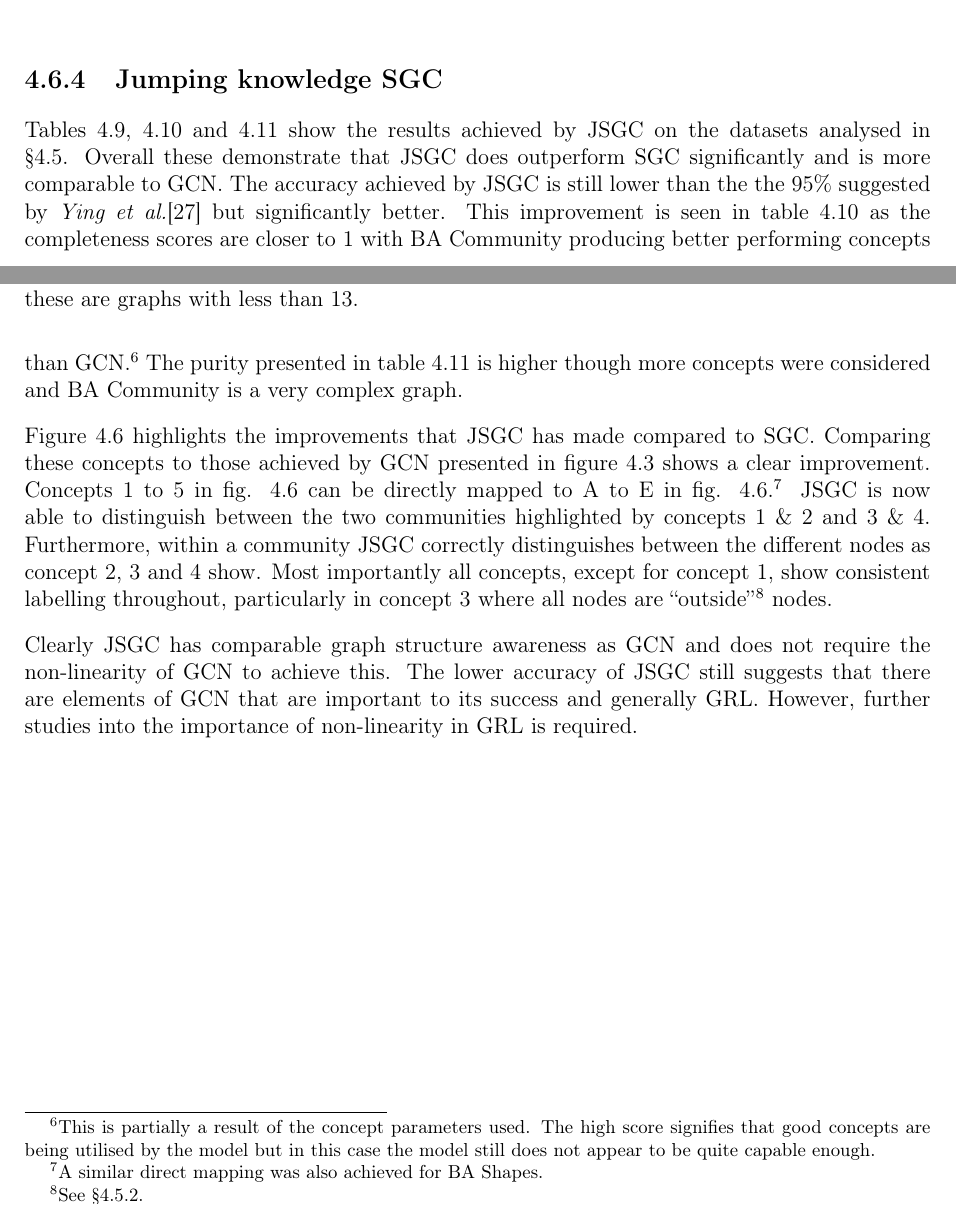
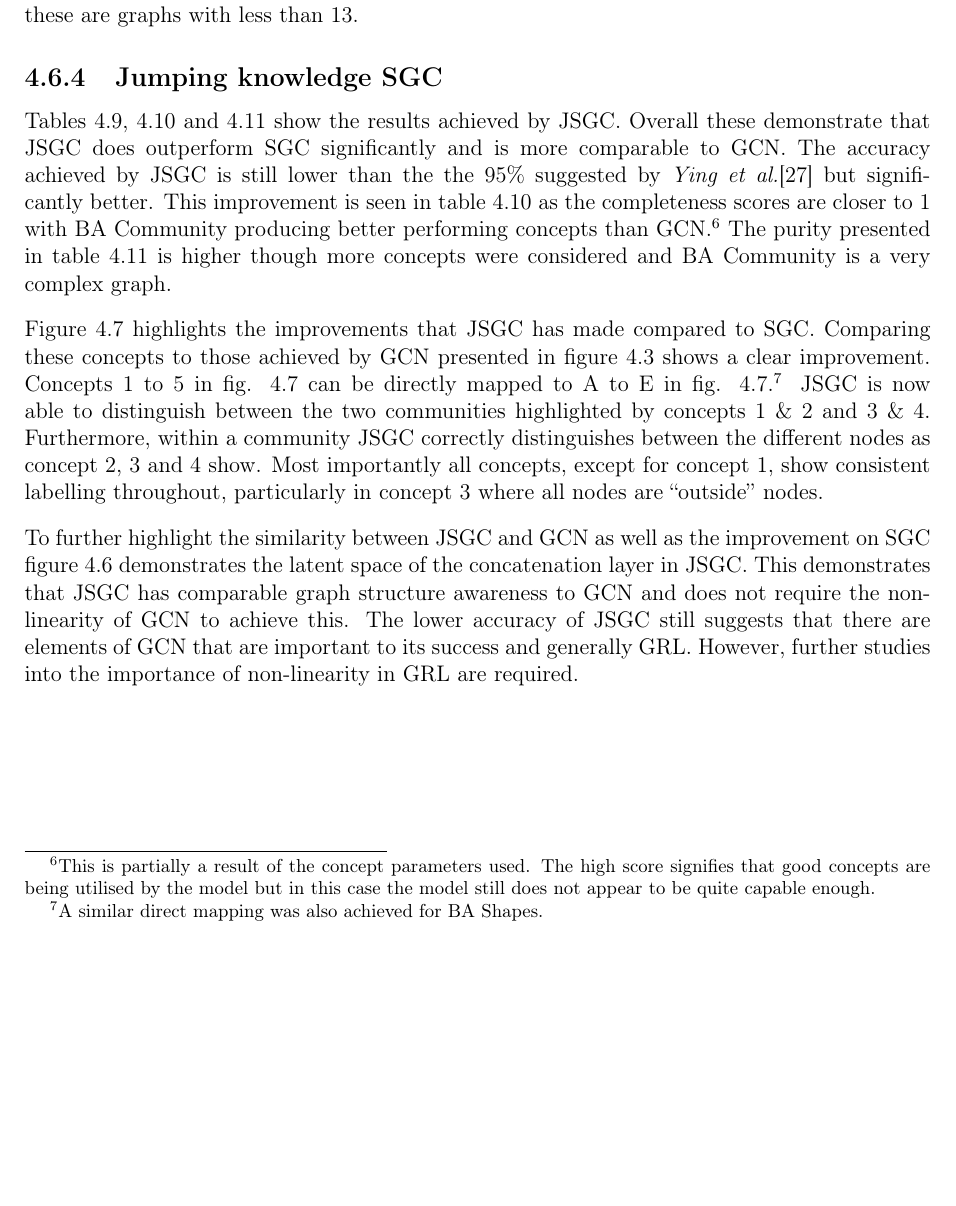
Before and after one commit to skyepurchase/Simplified_GNN_Concepts, a LaTeX thesis (diss/main.tex, which reads diss/chapters/evaluation.tex): two parts of pages 43 and 44 of 75 before the commit and part of page 44 of 75 after it, the two joined at a grey line, cut so that both start at the same text, the shorter picture padded with empty space. Compiled offline with pdfLaTeX.

Commit message:
subsection 4.6.4 JSGC draft 3

```diff
--- a/diss/chapters/evaluation.tex
+++ b/diss/chapters/evaluation.tex
@@ -439,8 +440,9 @@ Comparing these concepts to those achieved by GCN presented in figure \ref{fig:B
 Concepts 1 to 5 in fig. \ref{fig:JSGC-BA-Community} can be directly mapped to A to E in fig. \ref{fig:JSGC-BA-Community}.\footnote{A similar direct mapping was also achieved for BA Shapes.}
 JSGC is now able to distinguish between the two communities highlighted by concepts 1 \& 2 and 3 \& 4.
 Furthermore, within a community JSGC correctly distinguishes between the different nodes as concept 2, 3 and 4 show.
-Most importantly all concepts, except for concept 1, show consistent labelling throughout, particularly in concept 3 where all nodes are ``outside''\footnote{See \Sref{sec:concept-analysis}.} nodes.
+Most importantly all concepts, except for concept 1, show consistent labelling throughout, particularly in concept 3 where all nodes are ``outside'' nodes.
 
-Clearly JSGC has comparable graph structure awareness as GCN and does not require the non-linearity of GCN to achieve this.
+To further highlight the similarity between JSGC and GCN as well as the improvement on SGC figure \ref{fig:JSGC-latent-space} demonstrates the latent space of the concatenation layer in JSGC.
+This demonstrates that JSGC has comparable graph structure awareness to GCN and does not require the non-linearity of GCN to achieve this.
 The lower accuracy of JSGC still suggests that there are elements of GCN that are important to its success and generally GRL.
-However, further studies into the importance of non-linearity in GRL is required.
+However, further studies into the importance of non-linearity in GRL are required.
```
Also changed, not shown: diss/chapters/evaluation.tex (3 more changed lines).
